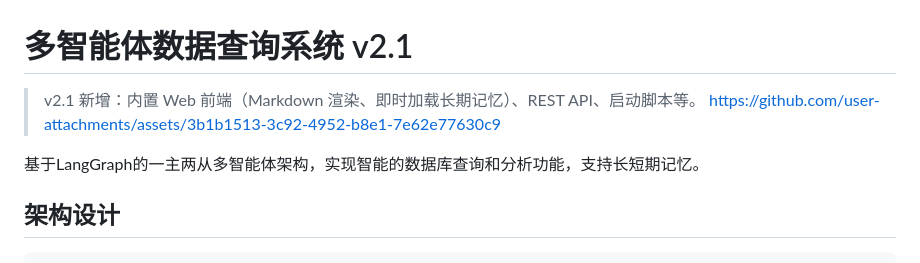
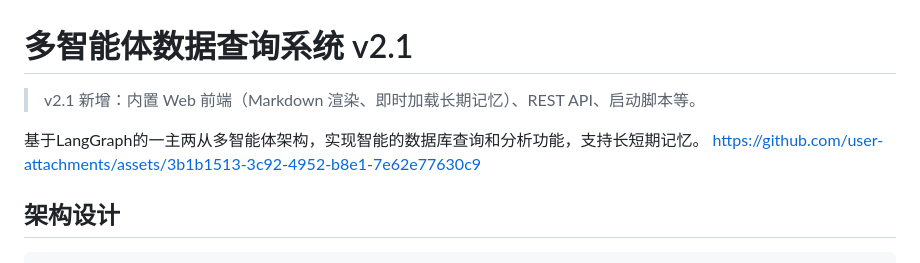
Before and after one commit to KerwinMai/Multi-Agent-Exp, a Markdown page: README.md, the part around the change. Drawn GitHub-style.

Commit message:
Revise README for version 2.1 features
Updated README to include new features and a link.

```diff
--- a/README.md
+++ b/README.md
@@ -1,9 +1,9 @@
 # 多智能体数据查询系统 v2.1
 
 > v2.1 新增：内置 Web 前端（Markdown 渲染、即时加载长期记忆）、REST API、启动脚本等。
-[https://github.com/user-attachments/assets/3b1b1513-3c92-4952-b8e1-7e62e77630c9](https://github.com/user-attachments/assets/3b1b1513-3c92-4952-b8e1-7e62e77630c9)
 
 基于LangGraph的一主两从多智能体架构，实现智能的数据库查询和分析功能，支持长短期记忆。
+[https://github.com/user-attachments/assets/3b1b1513-3c92-4952-b8e1-7e62e77630c9](https://github.com/user-attachments/assets/3b1b1513-3c92-4952-b8e1-7e62e77630c9)
 
 ## 架构设计
 
```
